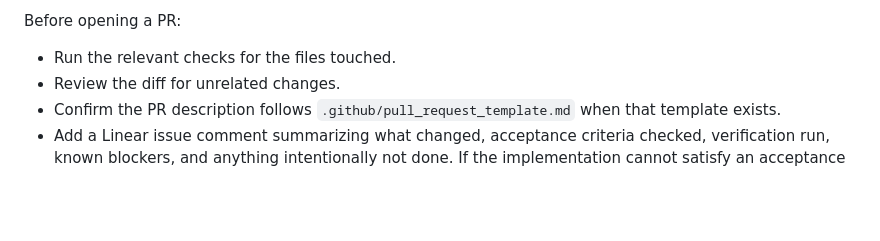
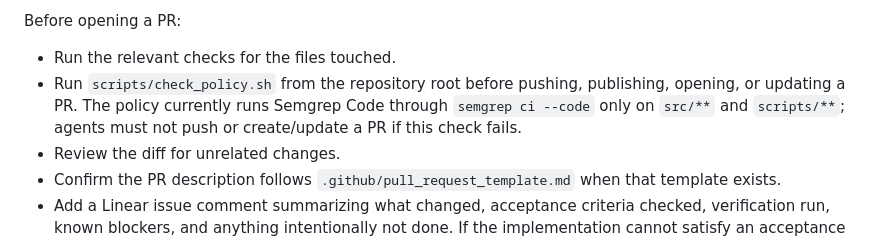
Before and after one commit to LSailer/Master-Thesis-3D-VLA, a Markdown page: AGENTS.md, the part around the change. Drawn GitHub-style; blank space fills up the shorter version.

Commit message:
Document Semgrep policy gate for agents

```diff
--- a/AGENTS.md
+++ b/AGENTS.md
@@ -80,6 +80,7 @@ While editing:
 
 Before opening a PR:
 - Run the relevant checks for the files touched.
+- Run `scripts/check_policy.sh` from the repository root before pushing, publishing, opening, or updating a PR. The policy currently runs Semgrep Code through `semgrep ci --code` only on `src/**` and `scripts/**`; agents must not push or create/update a PR if this check fails.
 - Review the diff for unrelated changes.
 - Confirm the PR description follows `.github/pull_request_template.md` when that template exists.
 - Add a Linear issue comment summarizing what changed, acceptance criteria checked, verification run, known blockers, and anything intentionally not done. If the implementation cannot satisfy an acceptance criterion because of local hardware, credentials, or missing dependencies, state that explicitly in the comment.
```
